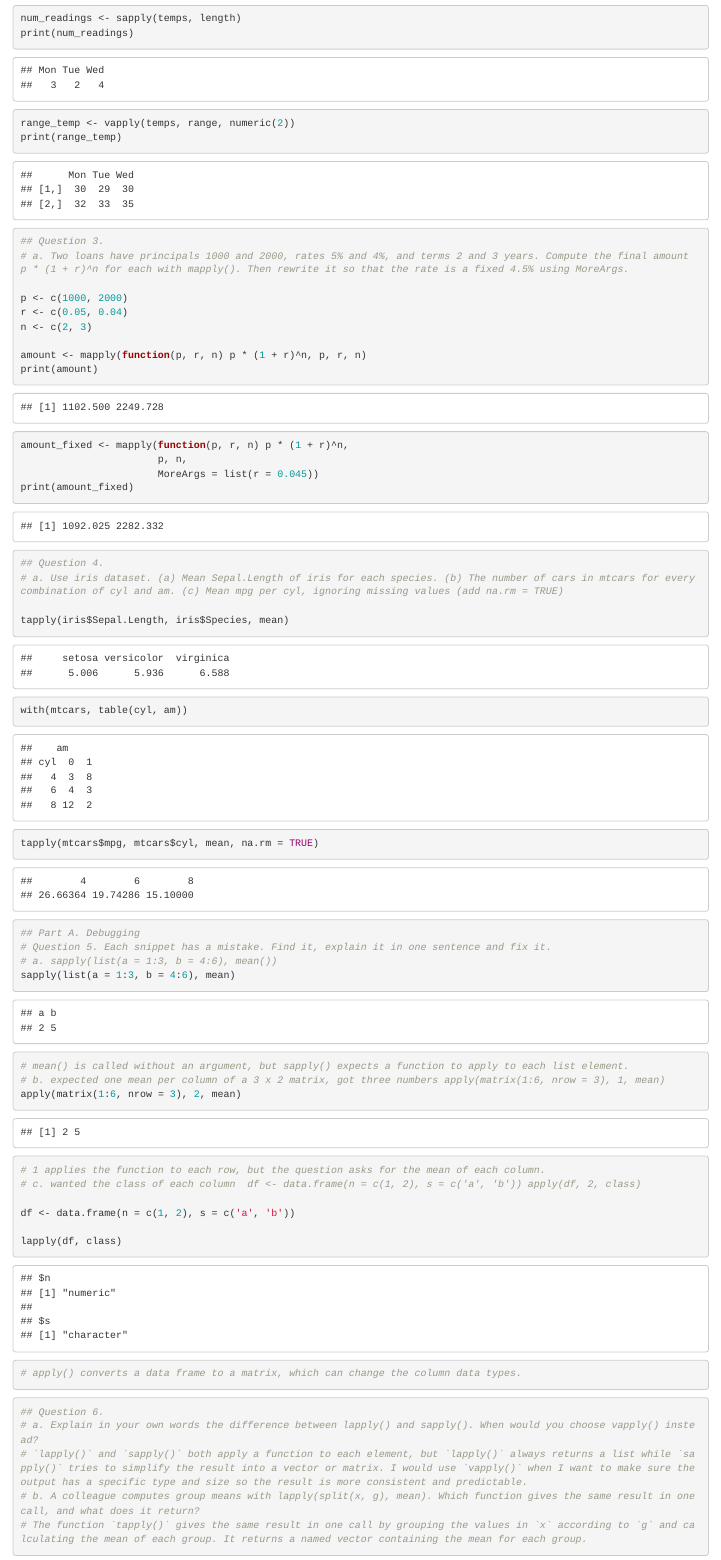
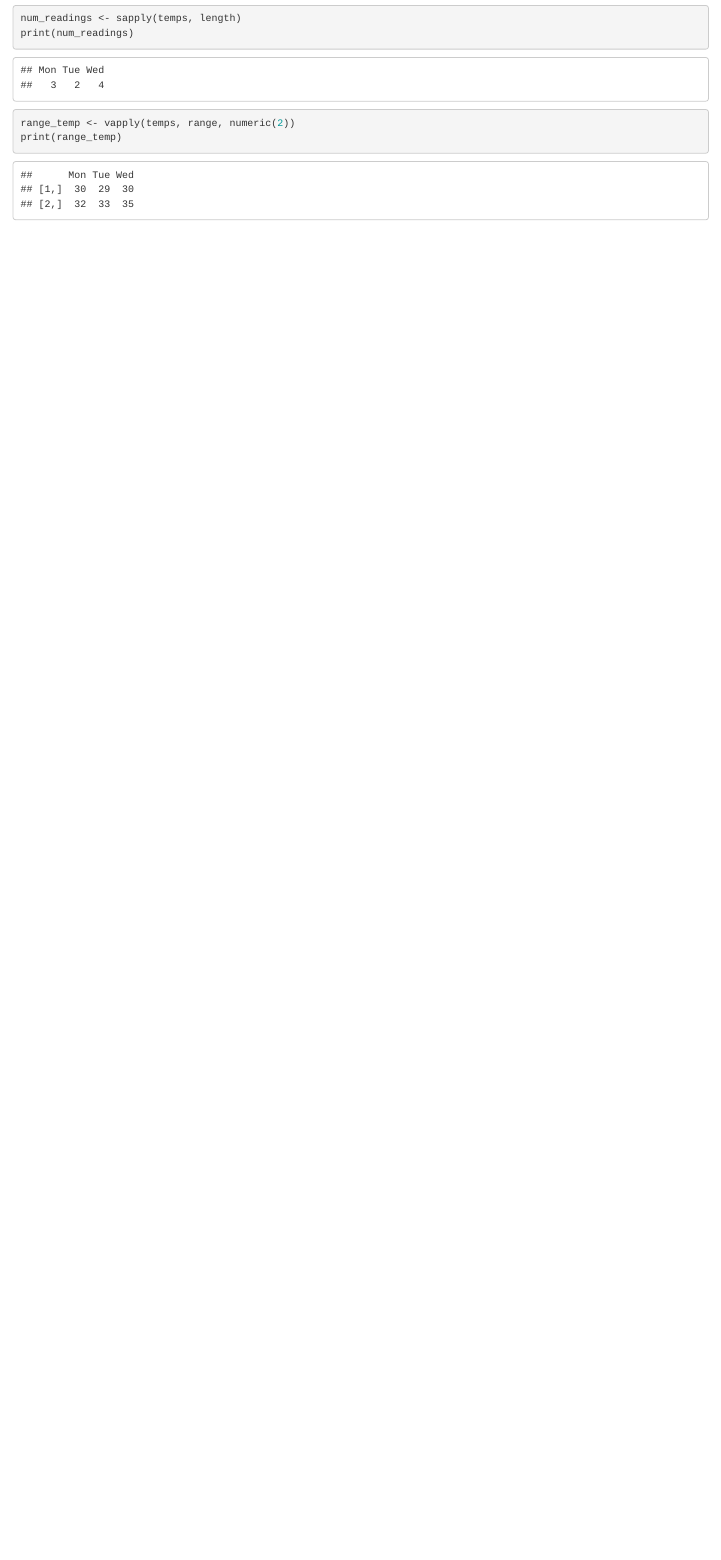
Before and after one commit to julianatheressegadayan/newcs1-repo, an R Markdown document (Rexercise 10.Rmd): the page in a window 1100 px wide, from 2070 px down. Rendered offline with R 4.5, knitr and Pandoc, with nearby package versions.

Commit message:
rxercise10

````diff
--- a/Rexercise 10.Rmd
+++ b/Rexercise 10.Rmd
@@ -56,55 +60,3 @@ print(range_temp)
 
 
 ```
-```{r}
-## Question 3.
-# a. Two loans have principals 1000 and 2000, rates 5% and 4%, and terms 2 and 3 years. Compute the final amount p * (1 + r)^n for each with mapply(). Then rewrite it so that the rate is a fixed 4.5% using MoreArgs.
-
-p <- c(1000, 2000)
-r <- c(0.05, 0.04)
-n <- c(2, 3)
-
-amount <- mapply(function(p, r, n) p * (1 + r)^n, p, r, n)
-print(amount)
-
-amount_fixed <- mapply(function(p, r, n) p * (1 + r)^n,
-                       p, n,
-                       MoreArgs = list(r = 0.045))
-print(amount_fixed)
-
-```
-```{r}
-## Question 4.
-# a. Use iris dataset. (a) Mean Sepal.Length of iris for each species. (b) The number of cars in mtcars for every combination of cyl and am. (c) Mean mpg per cyl, ignoring missing values (add na.rm = TRUE)
-
-tapply(iris$Sepal.Length, iris$Species, mean)
-
-with(mtcars, table(cyl, am))
-
-tapply(mtcars$mpg, mtcars$cyl, mean, na.rm = TRUE)
-
-```
-```{r}
-## Part A. Debugging
-# Question 5. Each snippet has a mistake. Find it, explain it in one sentence and fix it.
-# a. sapply(list(a = 1:3, b = 4:6), mean())
-sapply(list(a = 1:3, b = 4:6), mean)
-# mean() is called without an argument, but sapply() expects a function to apply to each list element.
-# b. expected one mean per column of a 3 x 2 matrix, got three numbers apply(matrix(1:6, nrow = 3), 1, mean)
-apply(matrix(1:6, nrow = 3), 2, mean)
-# 1 applies the function to each row, but the question asks for the mean of each column.
-# c. wanted the class of each column  df <- data.frame(n = c(1, 2), s = c('a', 'b')) apply(df, 2, class)
-
-df <- data.frame(n = c(1, 2), s = c('a', 'b'))
-
-lapply(df, class)
-# apply() converts a data frame to a matrix, which can change the column data types.
-```
-```{r}
-## Question 6.
-# a. Explain in your own words the difference between lapply() and sapply(). When would you choose vapply() instead?
-# `lapply()` and `sapply()` both apply a function to each element, but `lapply()` always returns a list while `sapply()` tries to simplify the result into a vector or matrix. I would use `vapply()` when I want to make sure the output has a specific type and size so the result is more consistent and predictable.
-# b. A colleague computes group means with lapply(split(x, g), mean). Which function gives the same result in one call, and what does it return?
-# The function `tapply()` gives the same result in one call by grouping the values in `x` according to `g` and calculating the mean of each group. It returns a named vector containing the mean for each group.
-
-```
````
Also changed, not shown: Rexercise 10.Rmd (6 more changed lines).
